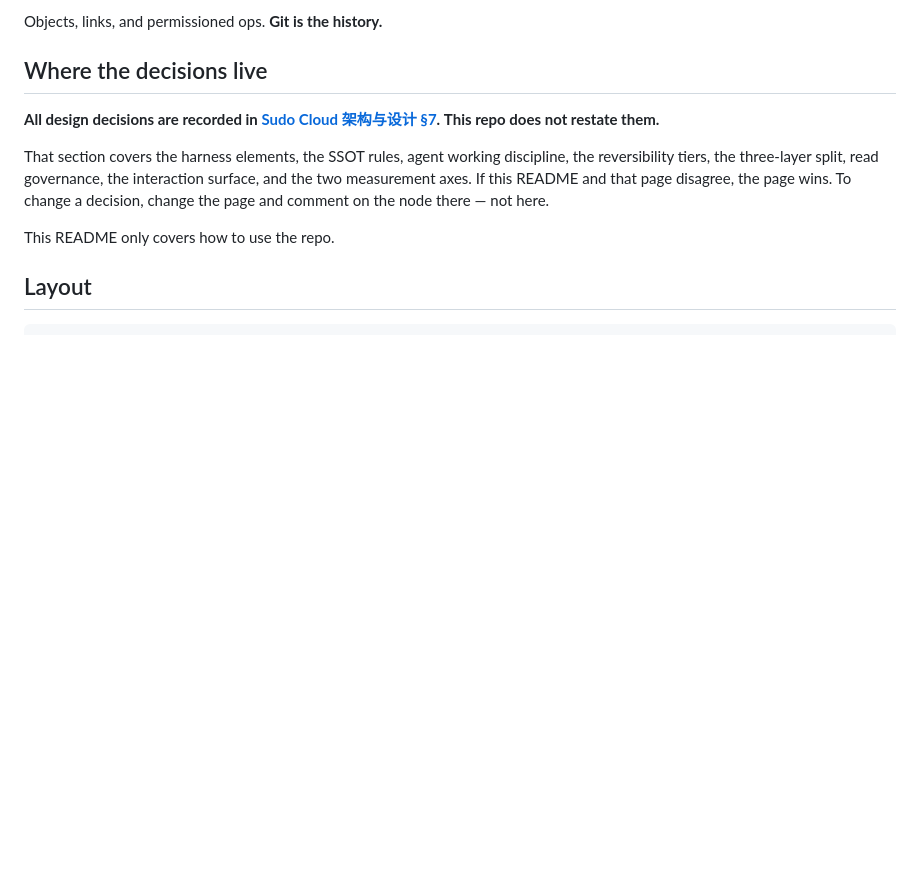
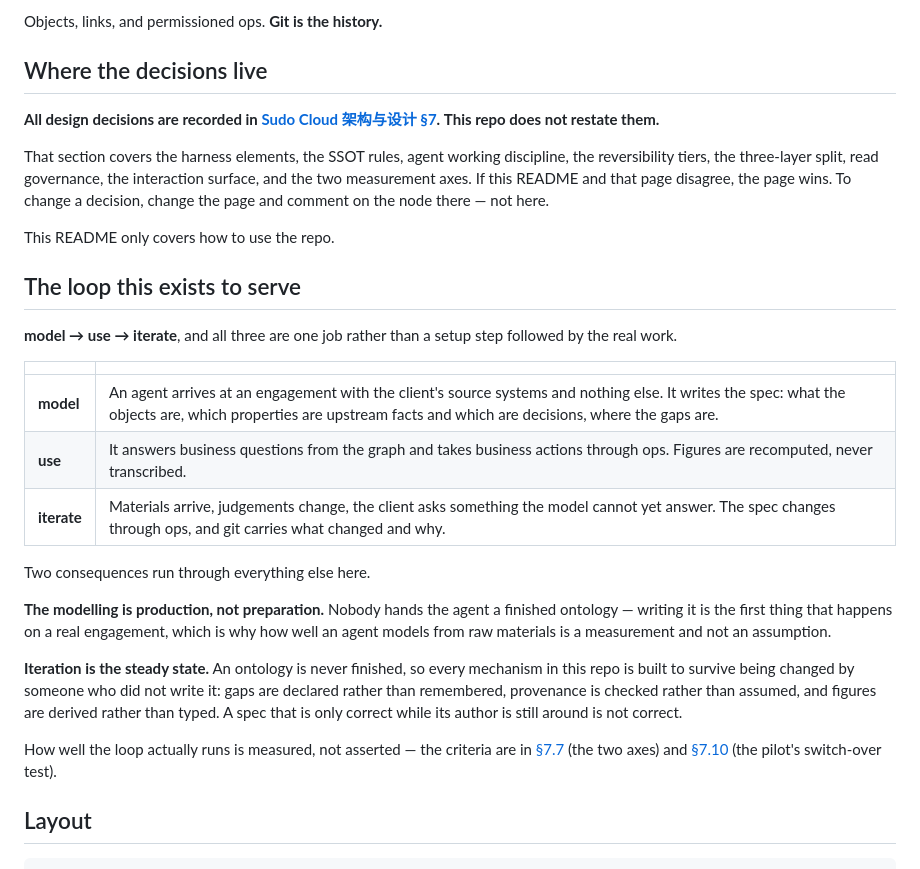
Before and after one commit to sudoprivacy/sudograph, a Markdown page: README.md, the part around the change. Rendered like a GitHub page; blank space fills up the shorter version.

Commit message:
the README says what loop this serves
model -> use -> iterate, with the two consequences that run through every
mechanism here and were until now only implicit.

The modelling is production, not preparation. Nobody hands an agent a finished
ontology; writing it is the first thing that happens on a real engagement. That
makes how well an agent models from raw materials a measurement rather than an
assumption, which is a different claim from the one a reader would infer from a
repo that ships two finished fixtures.

Iteration is the steady state. Every rule in this repo is shaped by the fact that
the next person to change a spec did not write it: gaps are declared rather than
remembered, provenance checked rather than assumed, figures derived rather than
typed. A spec that is only correct while its author is still around is not
correct.

The criteria for whether the loop actually runs stay in section 7 — this says
what the loop is, and points there.

```diff
--- a/README.md
+++ b/README.md
@@ -15,6 +15,34 @@ disagree, the page wins. To change a decision, change the page and comment on th
 node there — not here.
 
 This README only covers how to use the repo.
+
+## The loop this exists to serve
+
+**model → use → iterate**, and all three are one job rather than a setup step
+followed by the real work.
+
+| | |
+|---|---|
+| **model** | An agent arrives at an engagement with the client's source systems and nothing else. It writes the spec: what the objects are, which properties are upstream facts and which are decisions, where the gaps are. |
+| **use** | It answers business questions from the graph and takes business actions through ops. Figures are recomputed, never transcribed. |
+| **iterate** | Materials arrive, judgements change, the client asks something the model cannot yet answer. The spec changes through ops, and git carries what changed and why. |
+
+Two consequences run through everything else here.
+
+**The modelling is production, not preparation.** Nobody hands the agent a
+finished ontology — writing it is the first thing that happens on a real
+engagement, which is why how well an agent models from raw materials is a
+measurement and not an assumption.
+
+**Iteration is the steady state.** An ontology is never finished, so every
+mechanism in this repo is built to survive being changed by someone who did not
+write it: gaps are declared rather than remembered, provenance is checked rather
+than assumed, and figures are derived rather than typed. A spec that is only
+correct while its author is still around is not correct.
+
+How well the loop actually runs is measured, not asserted — the criteria are in
+[§7.7](https://s.shareone.vip/s/sudo-cloud-plan) (the two axes) and
+[§7.10](https://s.shareone.vip/s/sudo-cloud-plan) (the pilot's switch-over test).
 
 ## Layout
 
```
